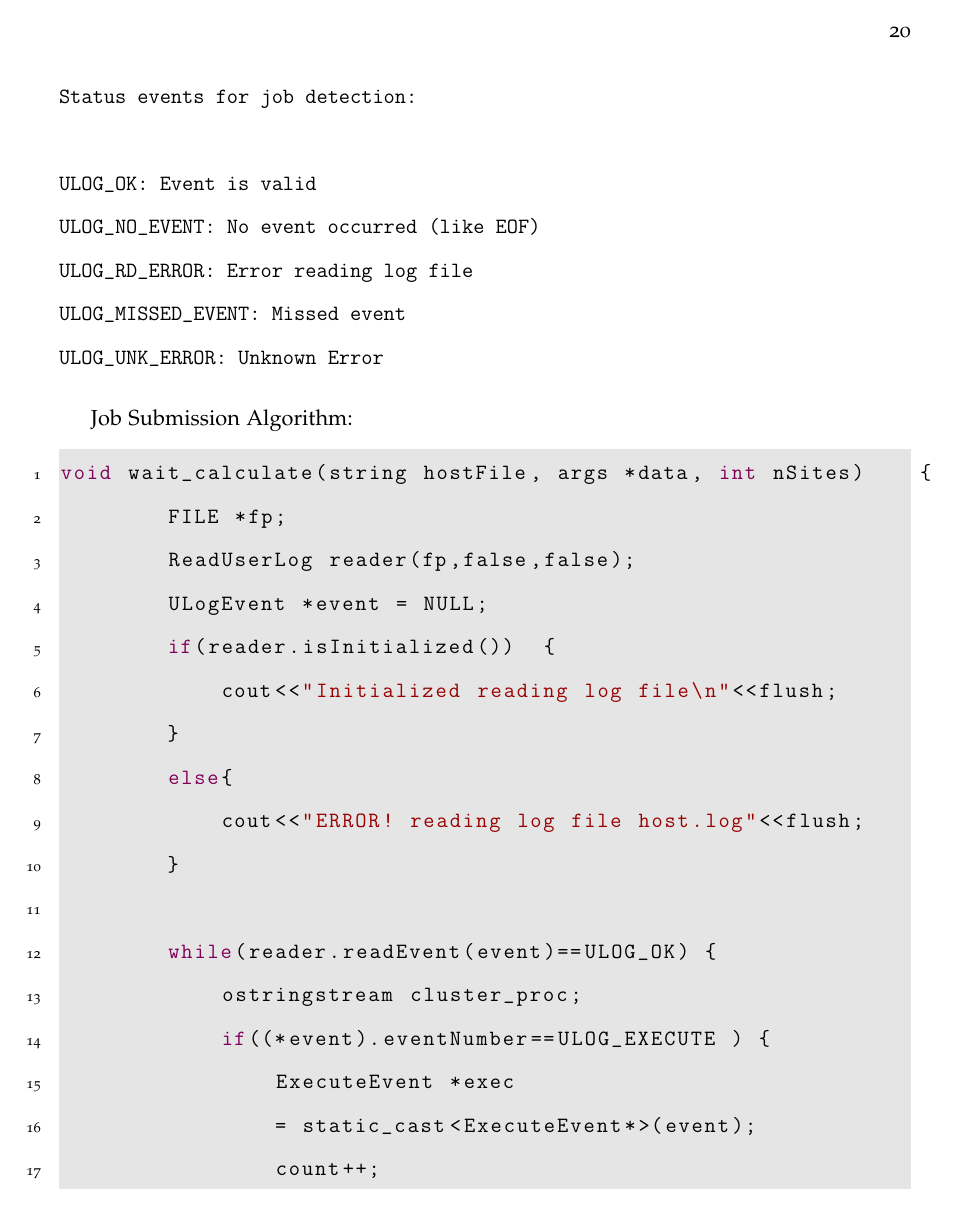
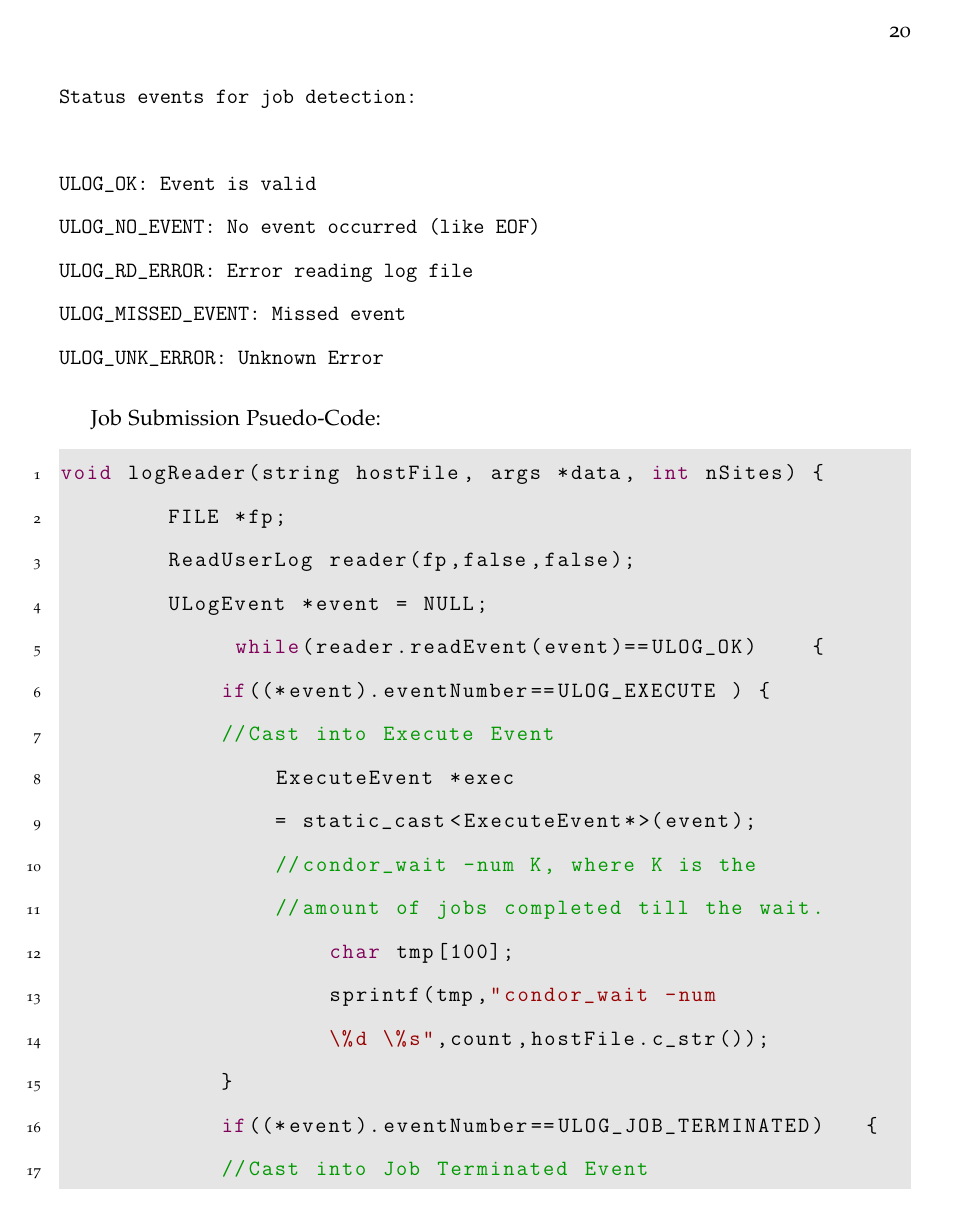
Before and after one commit to bytecar/KartikThesis, a LaTeX thesis (KartikThesis.tex): page 28 of 33. Compiled offline with pdfLaTeX.

Commit message:
interim...

```diff
--- a/KartikThesis.tex
+++ b/KartikThesis.tex
@@ -602,25 +602,17 @@ ULOG_MISSED_EVENT: Missed event
 ULOG_UNK_ERROR: Unknown Error
 \end{verbatim}
 
-Job Submission Algorithm:
+Job Submission Psuedo-Code:
 
 \begin{lstlisting}
-void wait_calculate(string hostFile, args *data, int nSites)	{
+void logReader(string hostFile, args *data, int nSites)	{
 		FILE *fp;
 		ReadUserLog reader(fp,false,false);
 		ULogEvent *event = NULL;
-		if(reader.isInitialized())	{
-			cout<<"Initialized reading log file\n"<<flush;
-		}
-		else{
-			cout<<"ERROR! reading log file host.log"<<flush;
-		}
-
-        while(reader.readEvent(event)==ULOG_OK)	{
-            ostringstream cluster_proc;
+             while(reader.readEvent(event)==ULOG_OK)	{
             if((*event).eventNumber==ULOG_EXECUTE )	{
+            //Cast into Execute Event
                 ExecuteEvent *exec
                 = static_cast<ExecuteEvent*>(event);
-                count++;
                 //condor_wait -num K, where K is the
                 //amount of jobs completed till the wait.
@@ -634,5 +622,6 @@ void wait_calculate(string hostFile, args *data, int nSites)	{
             }
             if((*event).eventNumber==ULOG_JOB_TERMINATED)	{
+            //Cast into Job Terminated Event
                 JobTerminatedEvent *term
                 = static_cast<JobTerminatedEvent*>(event);
 
```
Also changed, not shown: KartikThesis.pdf, KartikThesis.tex (5 more changed lines).
